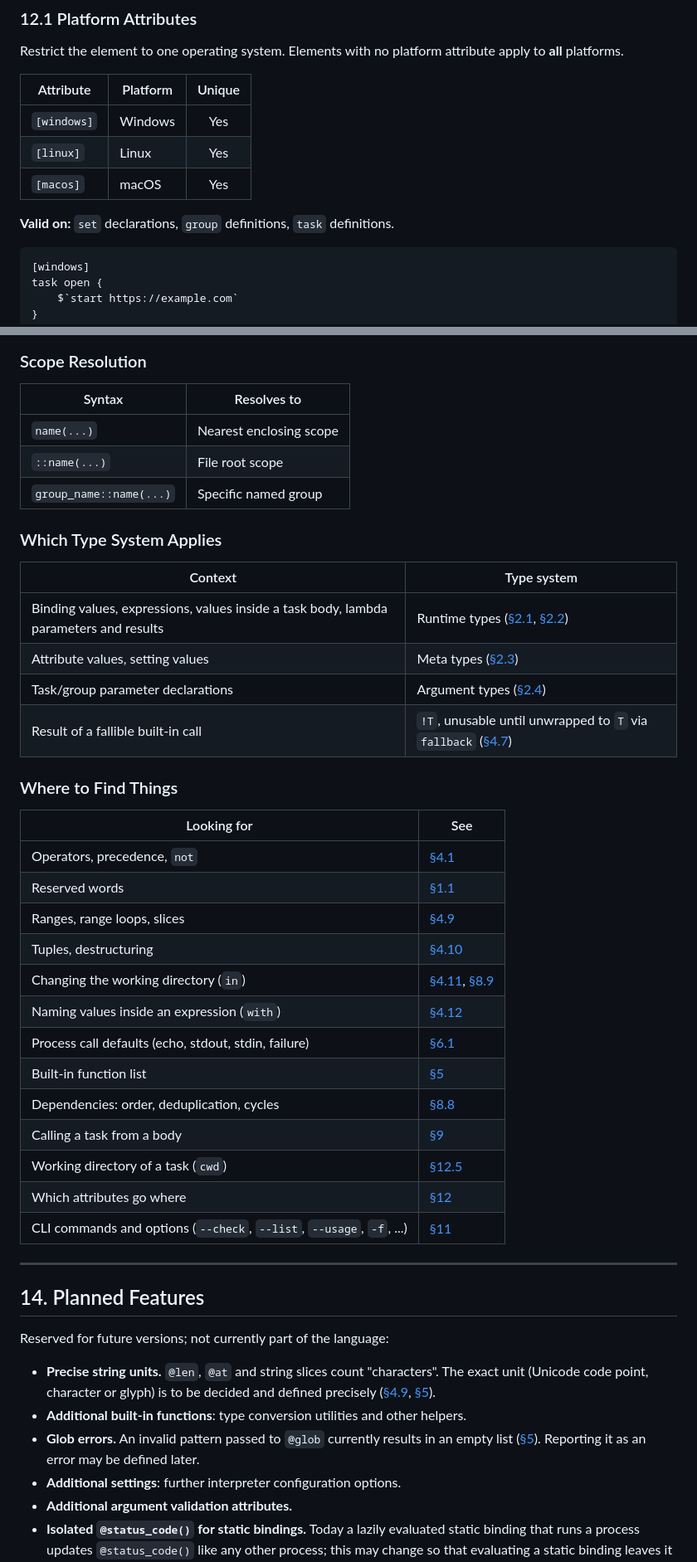
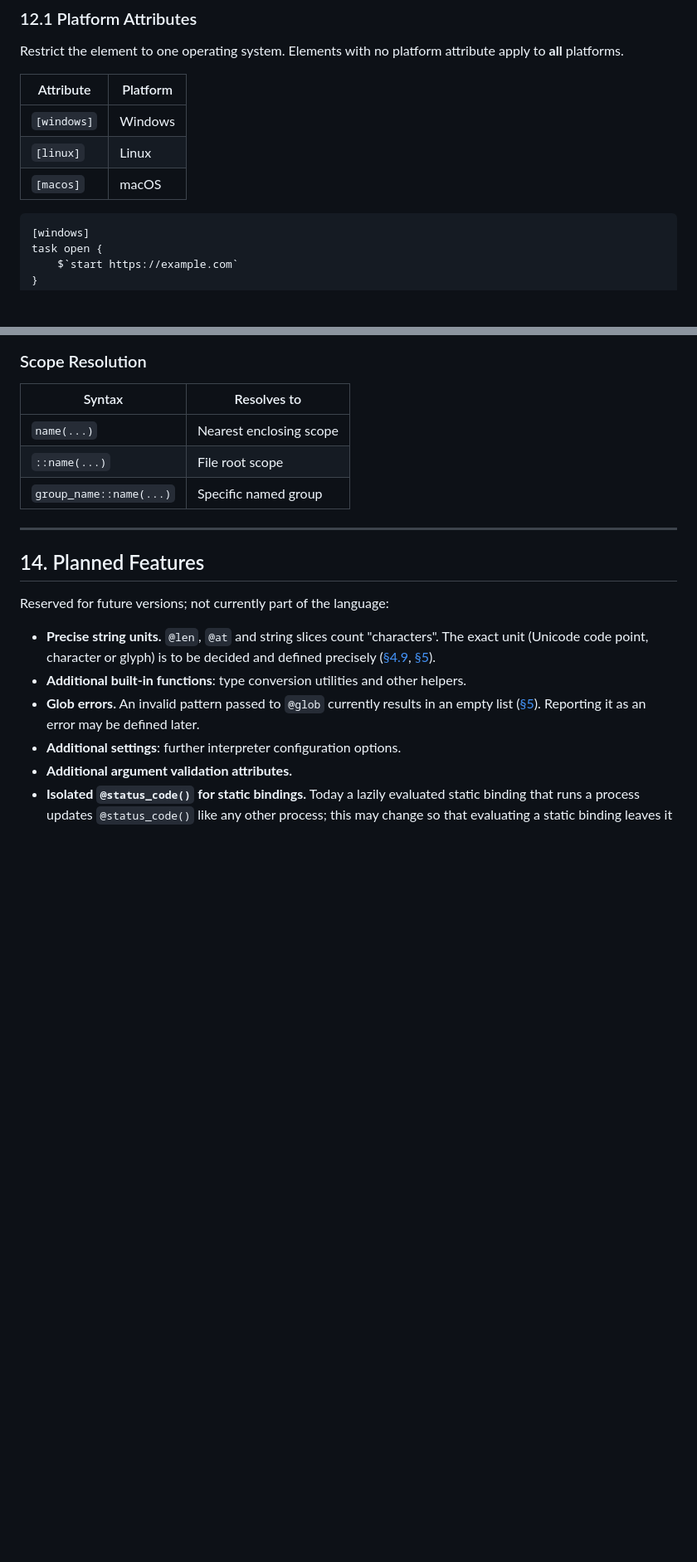
Before and after one commit to masnyjimmy/tasq, a Markdown page: readme.md, 2 parts joined by grey strips. Shown at 83% size. Rendered like a GitHub page; blank space fills up the shorter version.

````diff
--- a/readme.md
+++ b/readme.md
@@ -1843,13 +1866,11 @@ Several attributes may share one bracket pair, comma-separated, or be spread ove
 
 Restrict the element to one operating system. Elements with no platform attribute apply to **all** platforms.
 
-| Attribute | Platform | Unique |
-|-----------|----------|:------:|
-| `[windows]` | Windows | Yes |
-| `[linux]` | Linux | Yes |
-| `[macos]` | macOS | Yes |
-
-**Valid on:** `set` declarations, `group` definitions, `task` definitions.
+| Attribute | Platform |
+|-----------|----------|
+| `[windows]` | Windows |
+| `[linux]` | Linux |
+| `[macos]` | macOS |
 
 ```
 [windows]
@@ -2118,33 +2147,6 @@ Escape sequences (valid in every literal): `\n` `\t` `\r` `\\` `\"` `\'` ``\` ``
 | `name(...)` | Nearest enclosing scope |
 | `::name(...)` | File root scope |
 | `group_name::name(...)` | Specific named group |
-
-### Which Type System Applies
-
-| Context | Type system |
-|---------|-------------|
-| Binding values, expressions, values inside a task body, lambda parameters and results | Runtime types ([§2.1](#21-runtime-types), [§2.2](#22-special-types)) |
-| Attribute values, setting values | Meta types ([§2.3](#23-meta-types)) |
-| Task/group parameter declarations | Argument types ([§2.4](#24-argument-types)) |
-| Result of a fallible built-in call | `!T`, unusable until unwrapped to `T` via `fallback` ([§4.7](#47-fallback)) |
-
-### Where to Find Things
-
-| Looking for | See |
-|-------------|-----|
-| Operators, precedence, `not` | [§4.1](#41-operators) |
-| Reserved words | [§1.1](#11-reserved-words) |
-| Ranges, range loops, slices | [§4.9](#49-ranges-and-slices) |
-| Tuples, destructuring | [§4.10](#410-tuples-and-destructuring) |
-| Changing the working directory (`in`) | [§4.11](#411-in-expression), [§8.9](#89-in-statement) |
-| Naming values inside an expression (`with`) | [§4.12](#412-with-expression) |
-| Process call defaults (echo, stdout, stdin, failure) | [§6.1](#61-statements-and-expressions) |
-| Built-in function list | [§5](#5-built-in-functions) |
-| Dependencies: order, deduplication, cycles | [§8.8](#88-task-dependencies) |
-| Calling a task from a body | [§9](#9-task-calls) |
-| Working directory of a task (`cwd`) | [§12.5](#125-working-directory-attribute) |
-| Which attributes go where | [§12](#12-attributes) |
-| CLI commands and options (`--check`, `--list`, `--usage`, `-f`, ...) | [§11](#11-command-line-interface) |
 
 ---
 
````
Also changed, not shown: other parts of readme.md (+110 -79 lines).
